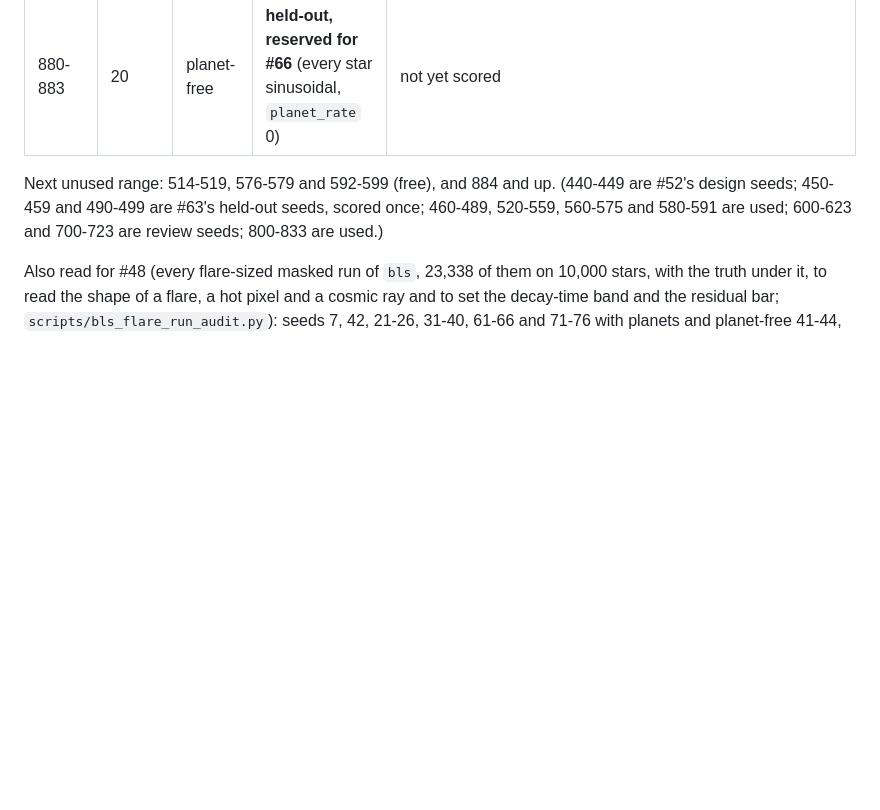
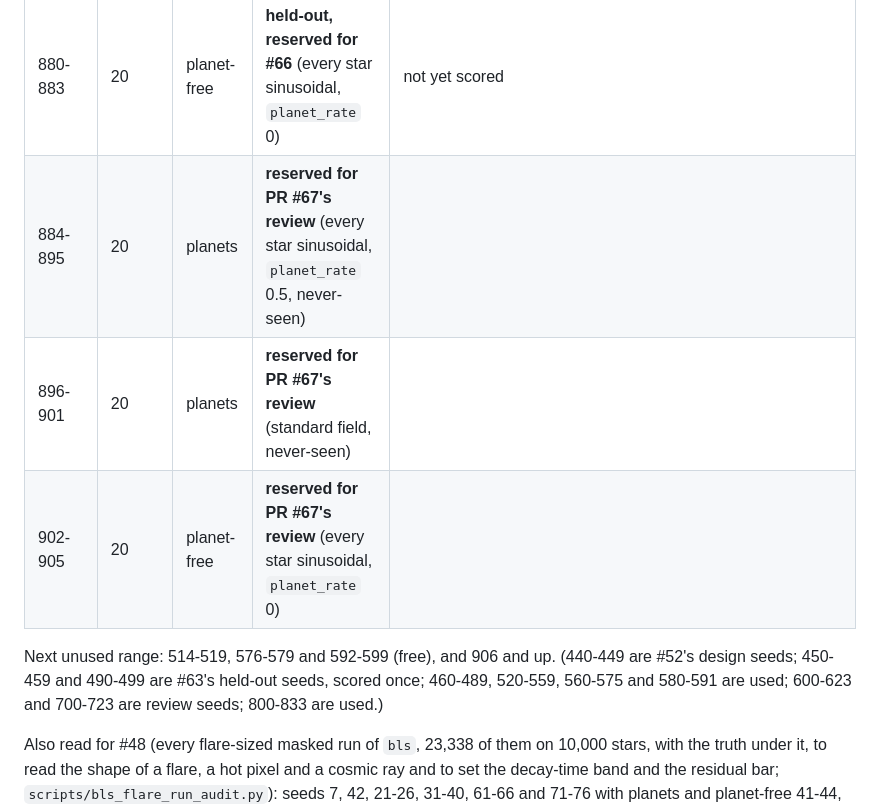
Before and after one commit to cdcoonce/skywatch, a Markdown page: docs/seeds.md, the part around the change. GitHub-like rendering; blank space fills up the shorter version.

Commit message:
docs(seeds): reserve 884-905 for PR #67's review

```diff
--- a/docs/seeds.md
+++ b/docs/seeds.md
@@ -89,8 +89,11 @@ All runs are 200 stars. Planet-free runs (`pf-`) use the same seed with `planet_
 | 862-873 | 20 | planets | **held-out, reserved for #66** (every star sinusoidal, `planet_rate` 0.5) | not yet scored |
 | 874-879 | 20 | planets | **held-out, reserved for #66** (standard field) | not yet scored |
 | 880-883 | 20 | planet-free | **held-out, reserved for #66** (every star sinusoidal, `planet_rate` 0) | not yet scored |
+| 884-895 | 20 | planets | **reserved for PR #67's review** (every star sinusoidal, `planet_rate` 0.5, never-seen) | |
+| 896-901 | 20 | planets | **reserved for PR #67's review** (standard field, never-seen) | |
+| 902-905 | 20 | planet-free | **reserved for PR #67's review** (every star sinusoidal, `planet_rate` 0) | |
 
-Next unused range: 514-519, 576-579 and 592-599 (free), and 884 and up. (440-449 are #52's design seeds; 450-459 and 490-499 are #63's held-out seeds, scored once; 460-489, 520-559, 560-575 and 580-591 are used; 600-623 and 700-723 are review seeds; 800-833 are used.)
+Next unused range: 514-519, 576-579 and 592-599 (free), and 906 and up. (440-449 are #52's design seeds; 450-459 and 490-499 are #63's held-out seeds, scored once; 460-489, 520-559, 560-575 and 580-591 are used; 600-623 and 700-723 are review seeds; 800-833 are used.)
 
 Also read for #48 (every flare-sized masked run of `bls`, 23,338 of them on 10,000 stars, with the truth under it, to read the shape of a flare, a hot pixel and a cosmic ray and to set the decay-time band and the residual bar; `scripts/bls_flare_run_audit.py`): seeds 7, 42, 21-26, 31-40, 61-66 and 71-76 with planets and planet-free 41-44, 51-58, 81-84 and 101-104 (all 20 nights, 200 stars). `main` against the branch was scored on all of these but 31-40 (40 runs), and on 12, 261, 440-445 and planet-free 446-449.
 
```
